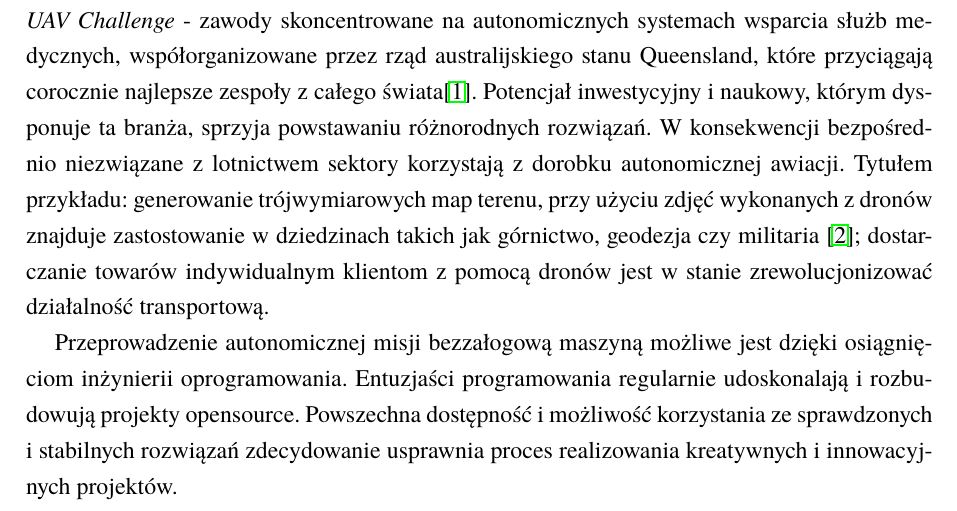
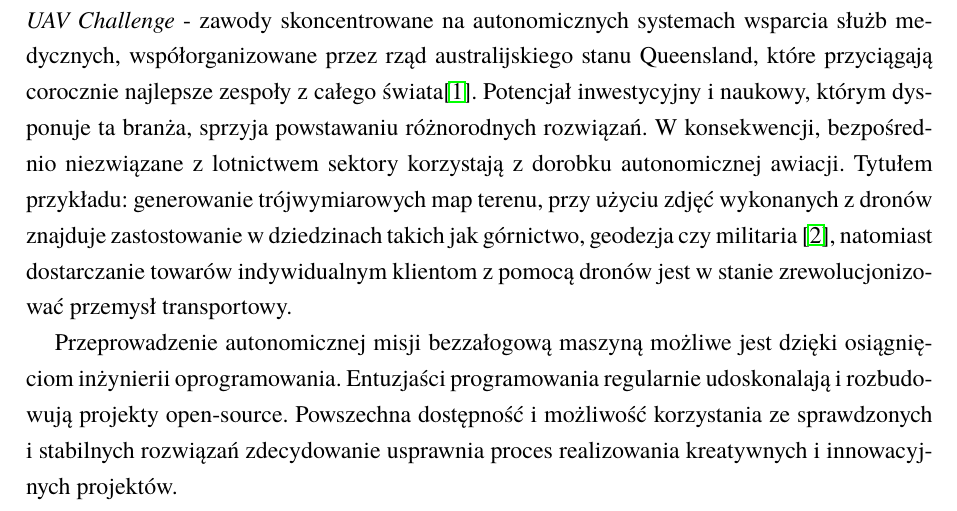
Before and after one commit to Wint3rmute/bachelor-thesis, a LaTeX thesis (Dyplom.tex, which reads rozdzial01.tex): part of page 8 of 31, cut so that both start at the same text. Compiled offline with pdfLaTeX.

Commit message:
fix(rozdzial01): "poprawki" od grafomana Bączka

```diff
--- a/rozdzial01.tex
+++ b/rozdzial01.tex
@@ -20,16 +20,16 @@ ich wizji. Przykład stanowi \textit{UAV Challenge} - zawody skoncentrowane na
 autonomicznych systemach wsparcia służb medycznych, współorganizowane przez rząd
 australijskiego stanu Queensland, które przyciągają corocznie najlepsze zespoły z całego
 świata\cite{uav_sponsors}. Potencjał inwestycyjny i naukowy, którym dysponuje ta branża,
-sprzyja powstawaniu różnorodnych rozwiązań. W konsekwencji bezpośrednio niezwiązane z
+sprzyja powstawaniu różnorodnych rozwiązań. W konsekwencji, bezpośrednio niezwiązane z
 lotnictwem sektory korzystają z dorobku autonomicznej awiacji. Tytułem przykładu:
 generowanie trójwymiarowych map terenu, przy użyciu zdjęć wykonanych z dronów znajduje
 zastostowanie w dziedzinach takich jak górnictwo, geodezja czy militaria
-\cite{uav_photogrametry}; dostarczanie towarów indywidualnym klientom z pomocą
-dronów jest w stanie zrewolucjonizować działalność transportową.
+\cite{uav_photogrametry}, natomiast dostarczanie towarów indywidualnym klientom z pomocą
+dronów jest w stanie zrewolucjonizować przemysł transportowy.
 
 Przeprowadzenie autonomicznej misji bezzałogową maszyną możliwe jest dzięki osiągnięciom
 inżynierii oprogramowania. Entuzjaści programowania regularnie udoskonalają i rozbudowują
-projekty opensource. Powszechna dostępność i możliwość korzystania ze sprawdzonych
+projekty open-source. Powszechna dostępność i możliwość korzystania ze sprawdzonych
 i stabilnych rozwiązań zdecydowanie usprawnia proces realizowania
 kreatywnych i innowacyjnych projektów.
 
```
Also changed, not shown: Dyplom.pdf.
